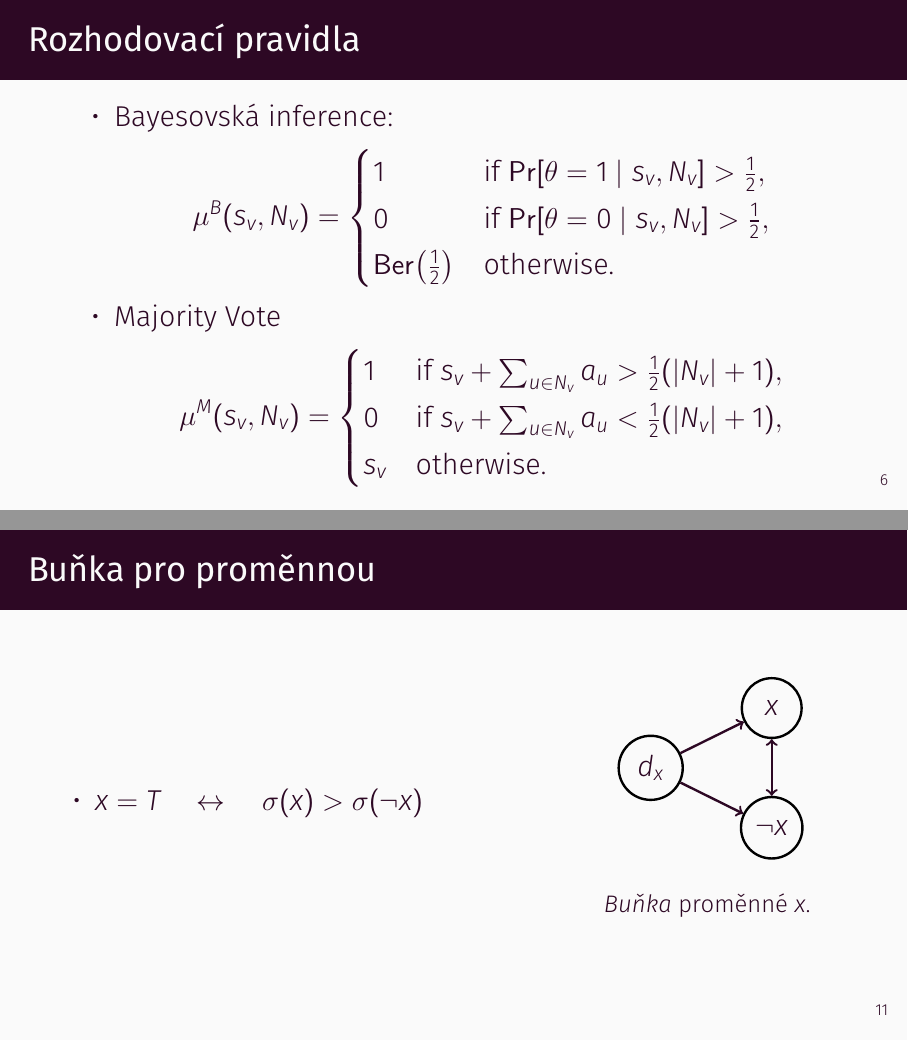
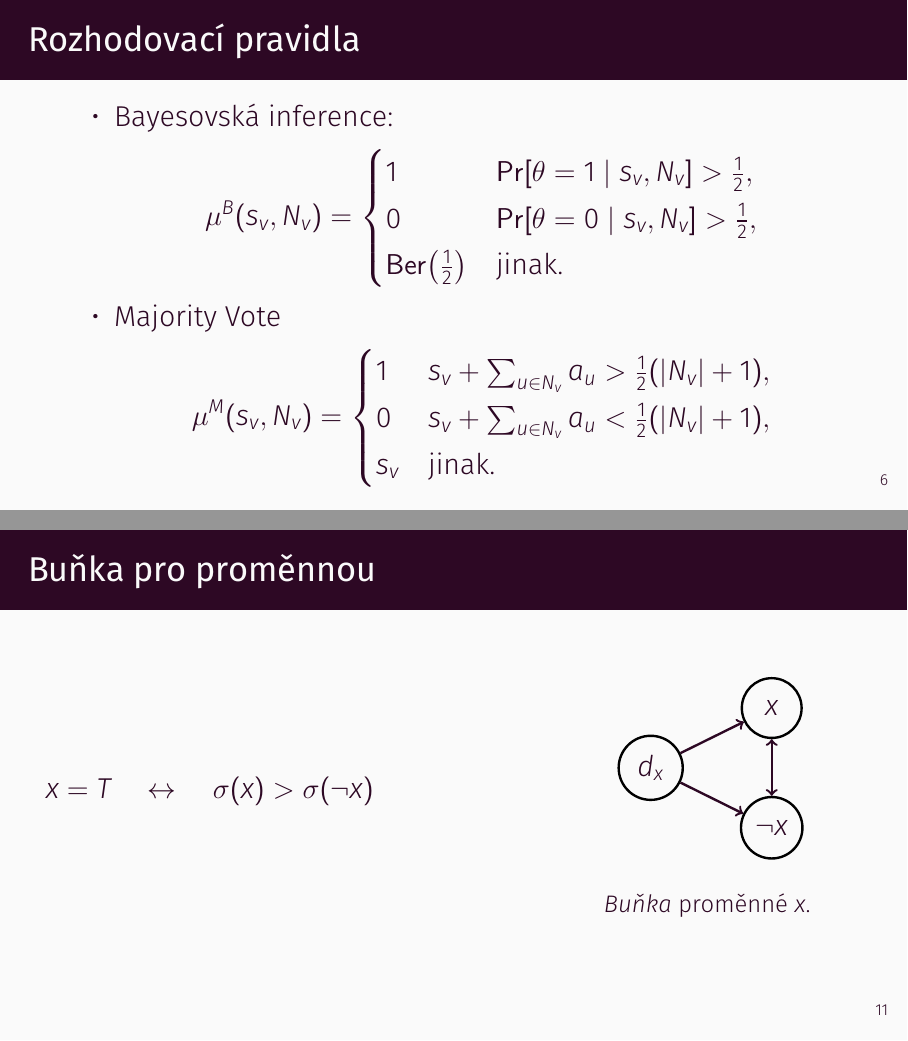
Before and after one commit to furadnik/stti25, LaTeX slides (main.tex): pages 18 and 28 of 38 before the commit and pages 18 and 26 of 36 after it, joined at a grey line. Compiled offline with XeLaTeX.

Commit message:
fix: final 4:3 details

```diff
--- a/main.tex
+++ b/main.tex
@@ -75,16 +75,16 @@
     \begin{itemize}
         \item<1-> Bayesovská inference: \[
     \mu^B(s_v, N_v) = \begin{cases}
-        1 & \text{if $\pr{\theta = 1 \suchthat s_v, N_v} > \frac 12$}, \\
-        0 & \text{if $\pr{\theta = 0 \suchthat s_v, N_v} > \frac 12$}, \\
-        \berd{\frac 12} & \text{otherwise.}
+        1 & \text{$\pr{\theta = 1 \suchthat s_v, N_v} > \frac 12$}, \\
+        0 & \text{$\pr{\theta = 0 \suchthat s_v, N_v} > \frac 12$}, \\
+        \berd{\frac 12} & \text{jinak.}
     \end{cases}
         \]
         \item<2-> Majority Vote \[
     \mu^M(s_v, N_v) = \begin{cases}
-        1 & \text{if $s_v + \sum_{u \in N_v} a_u > \frac 12 (|N_v| + 1)$}, \\
-        0 & \text{if $s_v + \sum_{u \in N_v} a_u < \frac 12 (|N_v| + 1)$}, \\
-				s_v & \text{otherwise.}
+        1 & \text{$s_v + \sum_{u \in N_v} a_u > \frac 12 (|N_v| + 1)$}, \\
+        0 & \text{$s_v + \sum_{u \in N_v} a_u < \frac 12 (|N_v| + 1)$}, \\
+				s_v & \text{jinak.}
     \end{cases}
         \]
     \end{itemize}
@@ -129,11 +129,9 @@
 \begin{frame}{Buňka pro proměnnou}
 \begin{columns}
  \column{0.6\textwidth}
- \begin{itemize}
-     \item<2-> $x=T \quad \leftrightarrow\quad \sigma(x) > \sigma(\lnot x)$
- \end{itemize}
-    \column{0.4\textwidth}
-    \input{variable}
+ \onslide<2->{ $x=T \quad \leftrightarrow\quad \sigma(x) > \sigma(\lnot x)$}
+\column{0.4\textwidth}
+\input{variable}
 \end{columns}
 \end{frame}
 
```
Also changed, not shown: Makefile, main.tex (4 more changed lines).
